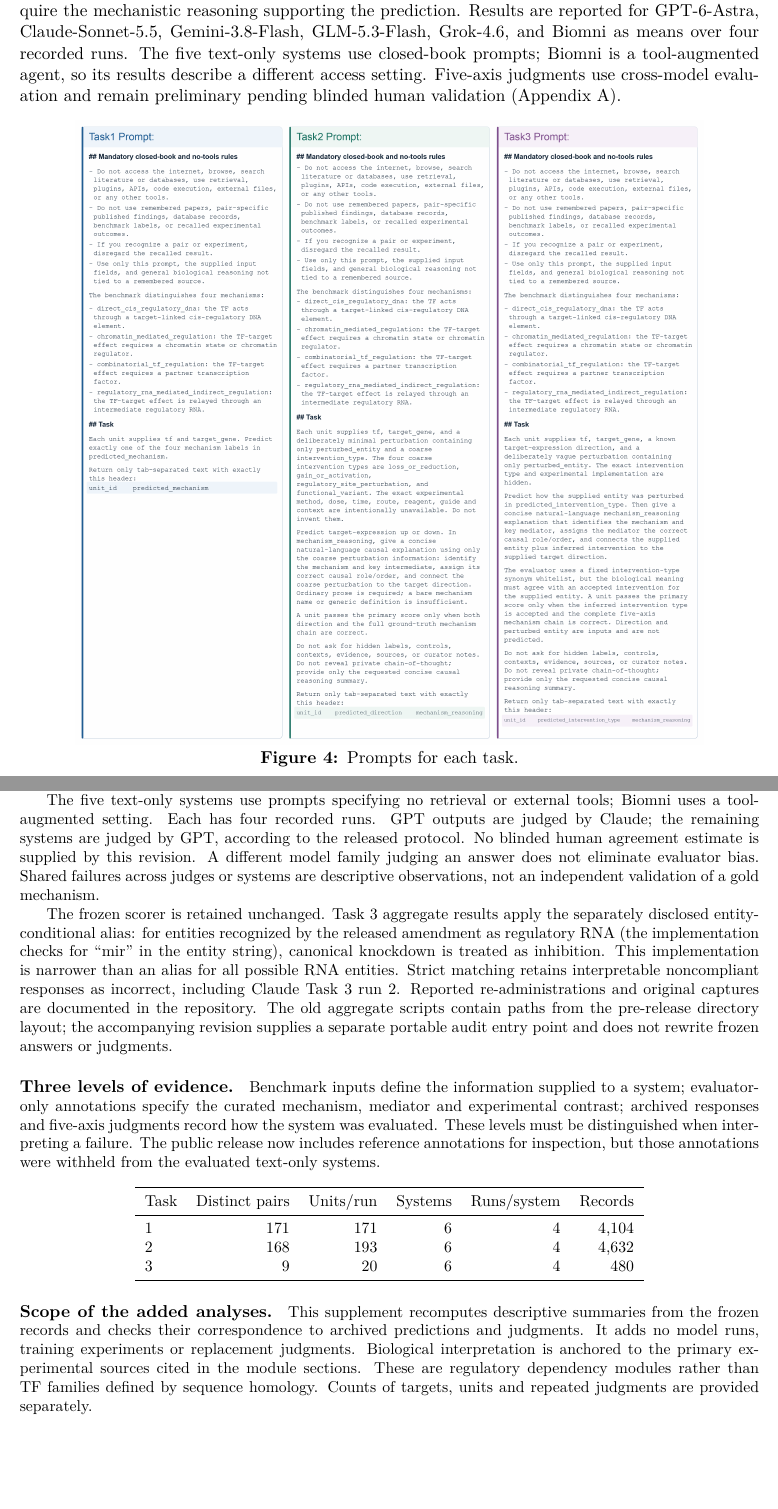
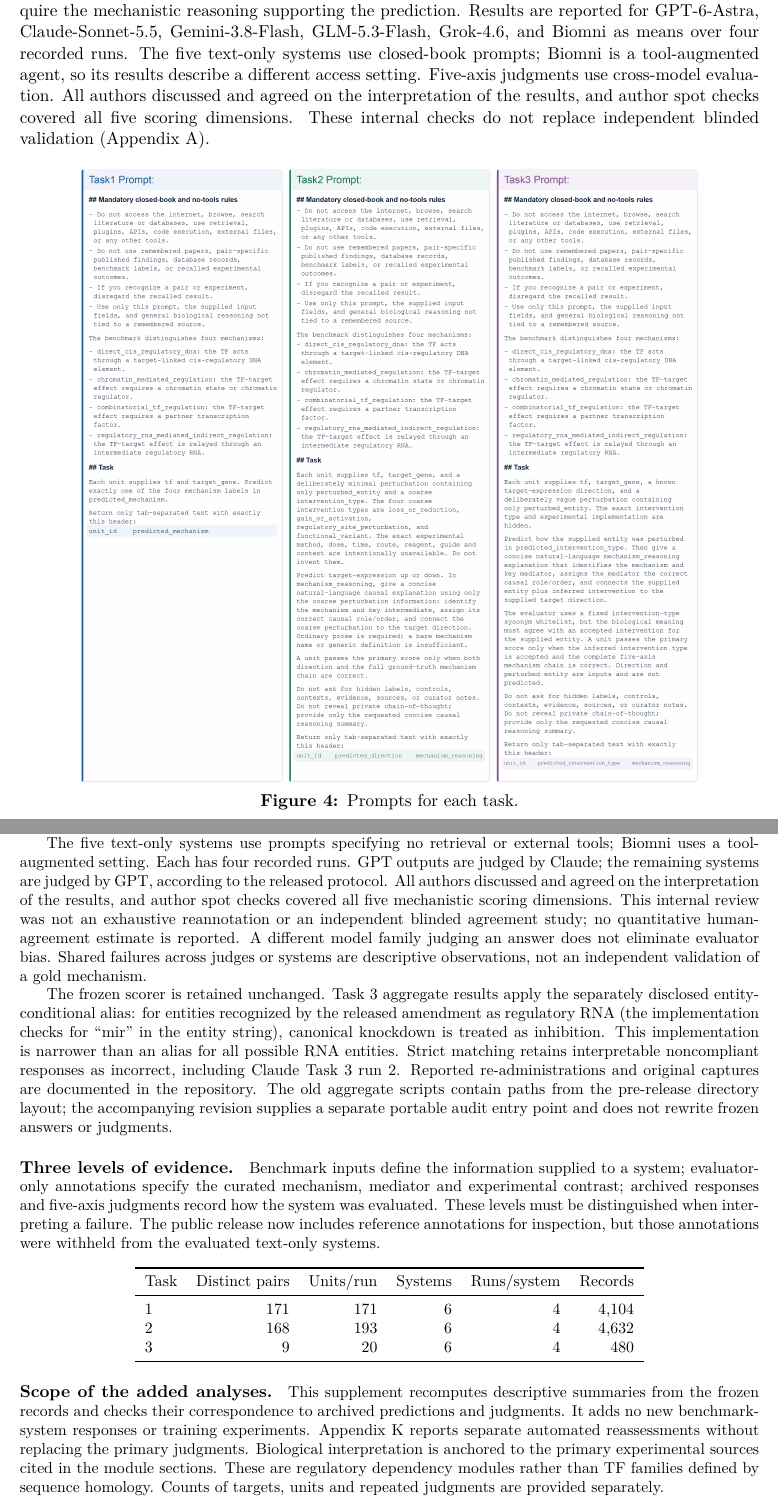
Before and after one commit to Max-YUAN-22/MeBench, a LaTeX paper (paper/manuscript/main.tex, which reads paper/manuscript/appendix.tex, paper/manuscript/methods.tex): two parts of pages 6 and 14 of 29, joined at a grey line, cut so that both start at the same text, the shorter picture padded with empty space. Compiled offline with pdfLaTeX.

Commit message:
Clarify author spot checks and future collaborative validation

```diff
--- a/paper/manuscript/appendix.tex
+++ b/paper/manuscript/appendix.tex
@@ -1,7 +1,7 @@
 \section{Evaluation protocol, source records and adjudication}\label{app:protocol}
 This appendix adds descriptive analyses of the released records without changing benchmark units, model answers or five-axis judgments. The 4,104 Task 1, 4,632 Task 2 and 480 Task 3 consolidated rows were checked against the archived per-run prediction files; all Task 2/3 axis values were checked against their judgment files. All 9,216 row comparisons passed. Derived chain indicators equal the product of the five binary axes, and joint indicators equal answer correctness times chain correctness. File-integrity checks passed for the original release manifest. These checks validate artifact consistency, not biological annotation quality or judge reliability.
 
-The five text-only systems use prompts specifying no retrieval or external tools; Biomni uses a tool-augmented setting. Each has four recorded runs. GPT outputs are judged by Claude; the remaining systems are judged by GPT, according to the released protocol. No blinded human agreement estimate is supplied by this revision. A different model family judging an answer does not eliminate evaluator bias. Shared failures across judges or systems are descriptive observations, not an independent validation of a gold mechanism.
+The five text-only systems use prompts specifying no retrieval or external tools; Biomni uses a tool-augmented setting. Each has four recorded runs. GPT outputs are judged by Claude; the remaining systems are judged by GPT, according to the released protocol. All authors discussed and agreed on the interpretation of the results, and author spot checks covered all five mechanistic scoring dimensions. This internal review was not an exhaustive reannotation or an independent blinded agreement study; no quantitative human-agreement estimate is reported. A different model family judging an answer does not eliminate evaluator bias. Shared failures across judges or systems are descriptive observations, not an independent validation of a gold mechanism.
 
 The frozen scorer is retained unchanged. Task 3 aggregate results apply the separately disclosed entity-conditional alias: for entities recognized by the released amendment as regulatory RNA (the implementation checks for ``mir'' in the entity string), canonical knockdown is treated as inhibition. This implementation is narrower than an alias for all possible RNA entities. Strict matching retains interpretable noncompliant responses as incorrect, including Claude Task 3 run 2. Reported re-administrations and original captures are documented in the repository. The old aggregate scripts contain paths from the pre-release directory layout; the accompanying revision supplies a separate portable audit entry point and does not rewrite frozen answers or judgments.
 
@@ -17,7 +17,7 @@ Task & Distinct pairs & Units/run & Systems & Runs/system & Records \\
 \bottomrule
 \end{tabular}
 \end{center}
-\paragraph{Scope of the added analyses.} This supplement recomputes descriptive summaries from the frozen records and checks their correspondence to archived predictions and judgments. It adds no model runs, training experiments or replacement judgments. Biological interpretation is anchored to the primary experimental sources cited in the module sections. These are regulatory dependency modules rather than TF families defined by sequence homology. Counts of targets, units and repeated judgments are provided separately.
+\paragraph{Scope of the added analyses.} This supplement recomputes descriptive summaries from the frozen records and checks their correspondence to archived predictions and judgments. It adds no new benchmark-system responses or training experiments. Appendix~\ref{app:judge_robustness} reports separate automated reassessments without replacing the primary judgments. Biological interpretation is anchored to the primary experimental sources cited in the module sections. These are regulatory dependency modules rather than TF families defined by sequence homology. Counts of targets, units and repeated judgments are provided separately.
 
 \paragraph{Reliability boundary.} Cross-model scoring avoids direct self-judging but does not establish human agreement. The targeted review records on page~\pageref{app:concentration} identify specific discrepancies rather than assuming that all released judgments are biologically definitive. A reproducible numerical result and a validated biological judgment are different forms of evidence.
 
--- a/paper/manuscript/methods.tex
+++ b/paper/manuscript/methods.tex
@@ -59,7 +59,7 @@ J_i^{(3)} = \mathbb{1}\!\left[v(\hat{a}_i) \in A_i\right] C_i.
 Here, \(i\) indexes evaluation units and \(k\) indexes the five explanation criteria. The binary judgment \(r_{ik}\) indicates whether unit \(i\) satisfies criterion \(k\), and \(C_i=1\) only when all five criteria are met. For Task 2, \(y_i\) and \(\hat{y}_i\) denote the reference and predicted target-gene response directions, respectively. For Task 3, \(\hat{a}_i\) denotes the predicted intervention type, \(v\) is the string-normalization function used by the scorer, and \(A_i\) contains the accepted intervention types for the supplied entity and response direction, with each reference type normalized using \(v\). The indicator function \(\mathbb{1}[\cdot]\) equals 1 when its condition is satisfied and 0 otherwise. For each task \(t \in \{2,3\}\), we calculate joint accuracy as the mean of \(J_i^{(t)}\) across that task's evaluation units. We also report the pass rate for each criterion, the full-chain pass rate, and the mean score across the five criteria. Each evaluation unit receives equal weight, without adjustment for the number of units associated with each TF-to-gene pair.
 
 
-The prompts for the five text-only systems define all four regulatory mechanism classes and instruct models to use the supplied information without external tools, retrieval or citations (Figure~\ref{fig:task_prompt}). The systems identify the regulatory mechanism in Task 1, predict the direction of change in target gene expression in Task 2, and infer the intervention type in Task 3. Tasks 2 and 3 also require the mechanistic reasoning supporting the prediction. Results are reported for GPT-6-Astra, Claude-Sonnet-5.5, Gemini-3.8-Flash, GLM-5.3-Flash, Grok-4.6, and Biomni as means over four recorded runs. The five text-only systems use closed-book prompts; Biomni is a tool-augmented agent, so its results describe a different access setting. Five-axis judgments use cross-model evaluation and remain preliminary pending blinded human validation (Appendix~\ref{app:protocol}).
+The prompts for the five text-only systems define all four regulatory mechanism classes and instruct models to use the supplied information without external tools, retrieval or citations (Figure~\ref{fig:task_prompt}). The systems identify the regulatory mechanism in Task 1, predict the direction of change in target gene expression in Task 2, and infer the intervention type in Task 3. Tasks 2 and 3 also require the mechanistic reasoning supporting the prediction. Results are reported for GPT-6-Astra, Claude-Sonnet-5.5, Gemini-3.8-Flash, GLM-5.3-Flash, Grok-4.6, and Biomni as means over four recorded runs. The five text-only systems use closed-book prompts; Biomni is a tool-augmented agent, so its results describe a different access setting. Five-axis judgments use cross-model evaluation. All authors discussed and agreed on the interpretation of the results, and author spot checks covered all five scoring dimensions. These internal checks do not replace independent blinded validation (Appendix~\ref{app:protocol}).
 
 
 
```
Also changed, not shown: docs/PROVENANCE.md (+1 -1 lines), paper/manuscript/conclusion.tex (+1 -1 lines), paper/manuscript/limitations.tex (+1 -1 lines), CHANGELOG.md, README.md, paper/supplement/MeBench_appendices_A-M.pdf, paper/manuscript/appendix.tex (2 more changed lines), 2 other files.
